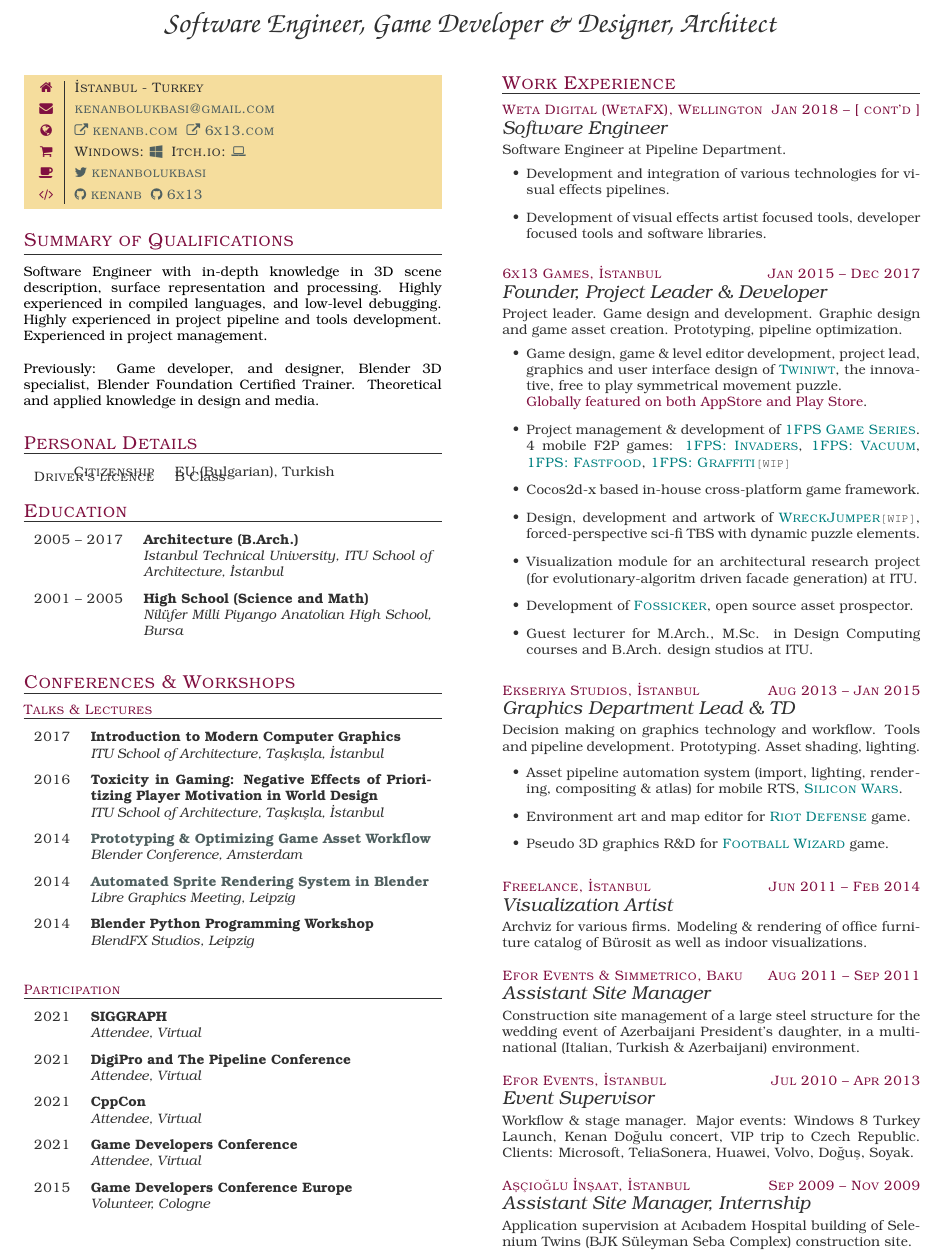
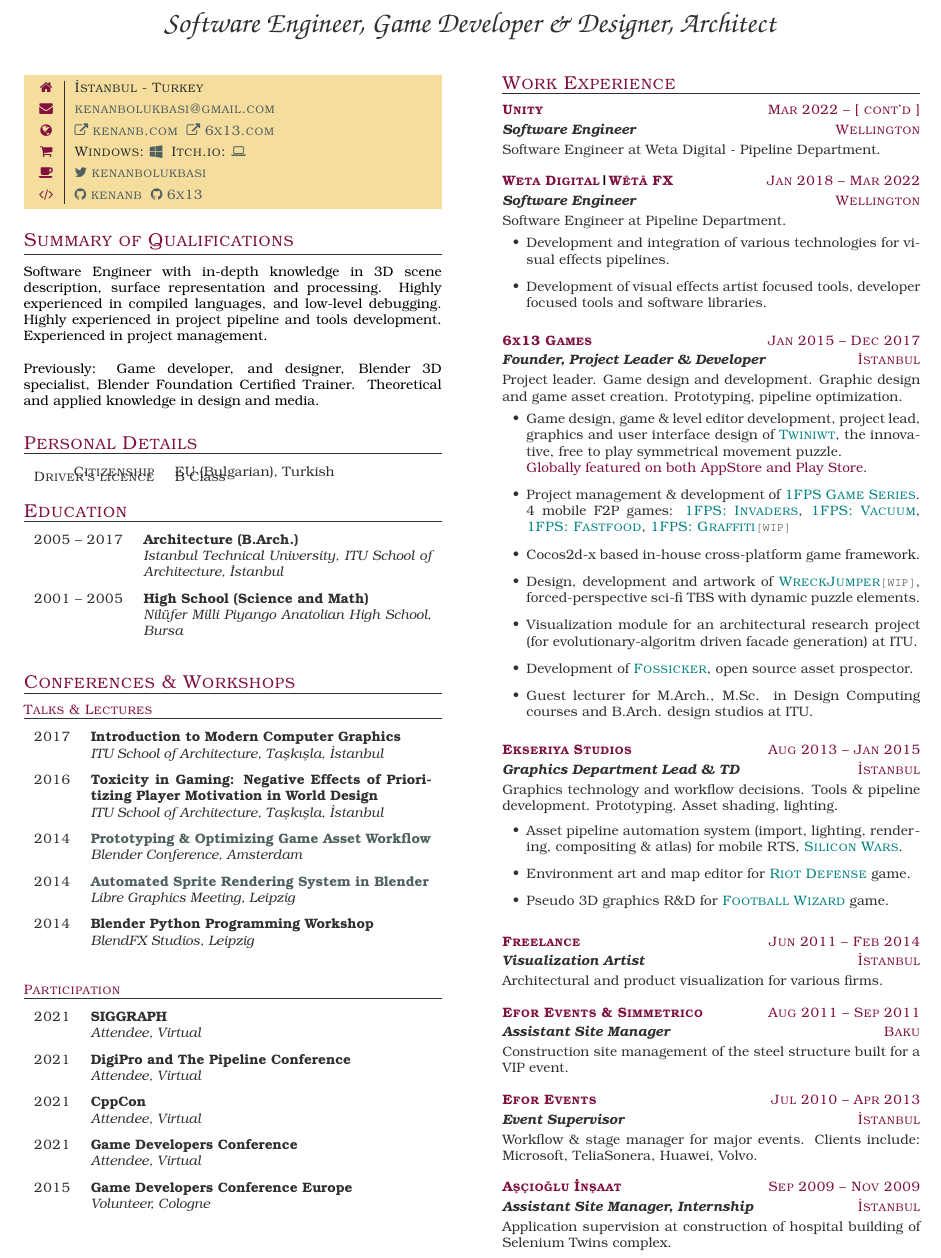
Before and after one commit to kenanb/kenanb.github.io, a LaTeX CV (kenan_bolukbasi_cv.tex): part of page 1 of 2, cut so that both start at the same text. Compiled offline with pdfLaTeX.

Commit message:
Updated CV.

```diff
--- a/kenan_bolukbasi_cv.tex
+++ b/kenan_bolukbasi_cv.tex
@@ -247,8 +250,15 @@
 \section{Work Experience}
 \begin{xplist}
     \xpitem%
-    {Jan 2018 -- [ cont'd ]}%
-    {Weta Digital (WetaFX), Wellington}%
+    {Mar 2022 -- [ cont'd ]}%
+    {Unity}%
+    {Wellington}%
+    {Software Engineer}{%
+      Software Engineer at Weta Digital - Pipeline Department.}%
+    \xpitem%
+    {Jan 2018 -- Mar 2022}%
+    {Weta Digital{\color{black}|}Wētā FX}%
+    {Wellington}%
     {Software Engineer}{%
       Software Engineer at Pipeline Department.
       \begin{itemize}
@@ -257,7 +267,8 @@
       \end{itemize}}%
     \xpitem%
     {Jan 2015 -- Dec 2017}%
-    {6x13 Games, İstanbul}%
+    {6x13 Games}%
+    {İstanbul}%
     {Founder, Project Leader \& Developer}{%
       Project leader.   Game design  and development.   Graphic design
       and game asset creation. Prototyping, pipeline optimization.
@@ -284,10 +295,10 @@
       \end{itemize}}%
     \xpitem%
     {Aug 2013 -- Jan 2015}%
-    {Ekseriya Studios, İstanbul}%
+    {Ekseriya Studios}%
+    {İstanbul}%
     {Graphics Department Lead \& TD}{%
-      Decision making on graphics technology and workflow.  Tools and
-      pipeline development. Prototyping. Asset shading, lighting.
+      Graphics technology and workflow decisions.  Tools \& pipeline development. Prototyping. Asset shading, lighting.
 
       \begin{itemize}
       \item  Asset  pipeline   automation  system  (import,  lighting,
@@ -299,31 +310,28 @@
       \end{itemize}}%
     \xpitem%
     {Jun 2011 -- Feb 2014}%
-    {Freelance, İstanbul}%
+    {Freelance}%
+    {İstanbul}%
     {Visualization Artist}{%
-      Archviz  for various  firms.   Modeling \&  rendering of  office
-      furniture catalog of Bürosit as well as indoor visualizations.}%
+      Architectural and product visualization for various firms.}%
     \xpitem%
     {Aug 2011 -- Sep 2011}%
-    {Efor Events \& Simmetrico, Baku}%
+    {Efor Events \& Simmetrico}%
+    {Baku}%
     {Assistant Site Manager}{%
-      Construction site management of a  large steel structure for the
-      wedding event of Azerbaijani  President's daughter,
-      in   a   multinational   (Italian,   Turkish   \&   Azerbaijani)
-      environment.}%
+      Construction site management of the steel structure built for a VIP event.}%
     \xpitem%
     {Jul 2010 -- Apr 2013}%
-    {Efor Events, İstanbul}%
+    {Efor Events}%
+    {İstanbul}%
     {Event Supervisor}{%
-      Workflow  \&  stage manager.   Major  events:  Windows 8  Turkey
-      Launch,  Kenan  Doğulu  concert,  VIP trip  to  Czech  Republic.
-      Clients: Microsoft, TeliaSonera, Huawei, Volvo, Doğuş, Soyak.}%
+      Workflow  \&  stage manager for major events. Clients include: Microsoft, TeliaSonera, Huawei, Volvo.}%
     \xpitem%
     {Sep 2009 -- Nov 2009}%
-    {Aşçıoğlu İnşaat, İstanbul}%
+    {Aşçıoğlu İnşaat}%
+    {İstanbul}%
     {Assistant Site Manager, Internship}{%
-      Application  supervision   at  Acıbadem  Hospital   building  of
-      Selenium Twins (BJK Süleyman Seba Complex) construction site.}%
+      Application  supervision at construction of hospital building of Selenium Twins complex.}%
 \end{xplist}
 
 \section{Software Skills \legend}
```
Also changed, not shown: kenan_bolukbasi_cv.pdf, kenan_bolukbasi_cv.tex (15 more changed lines).
